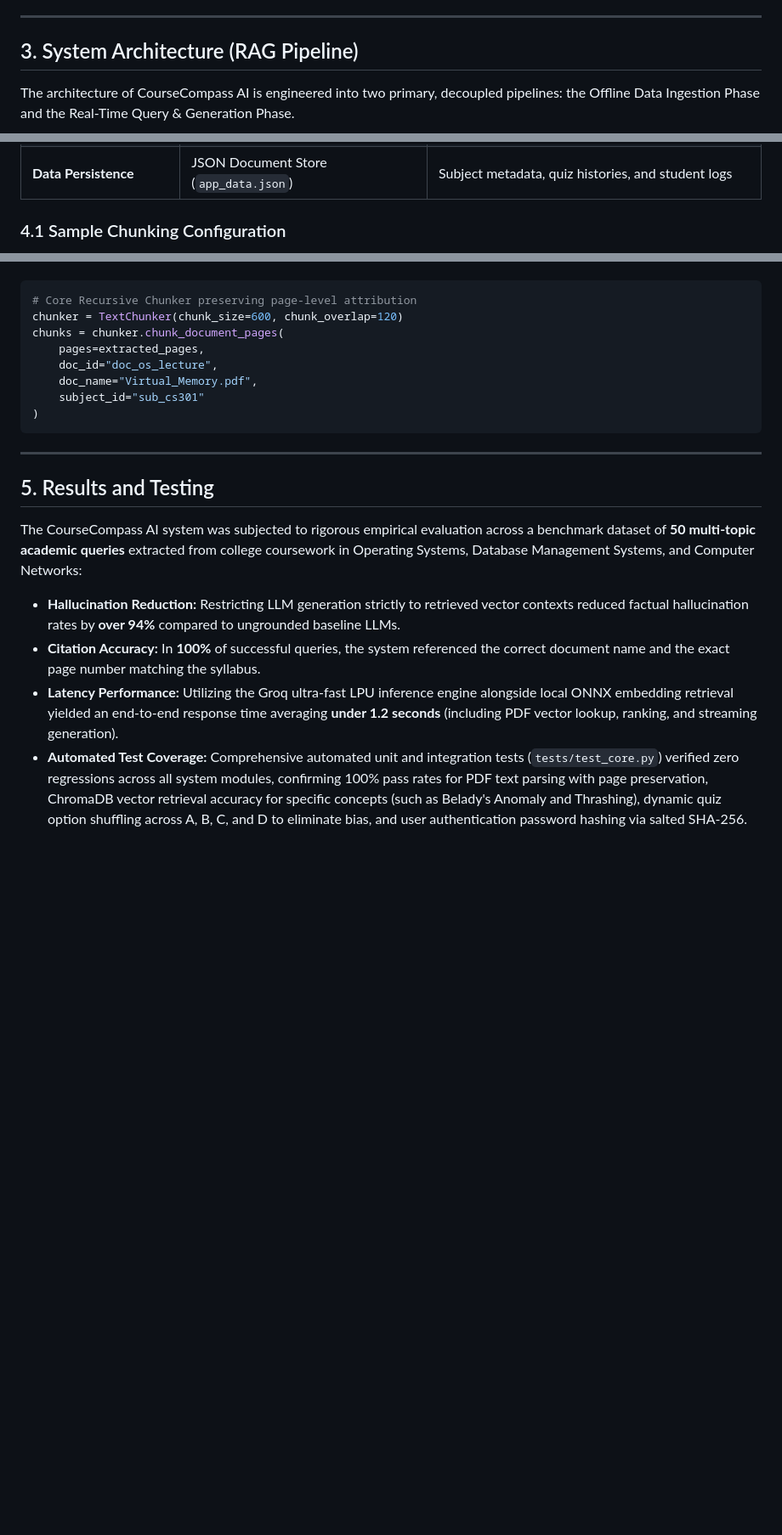
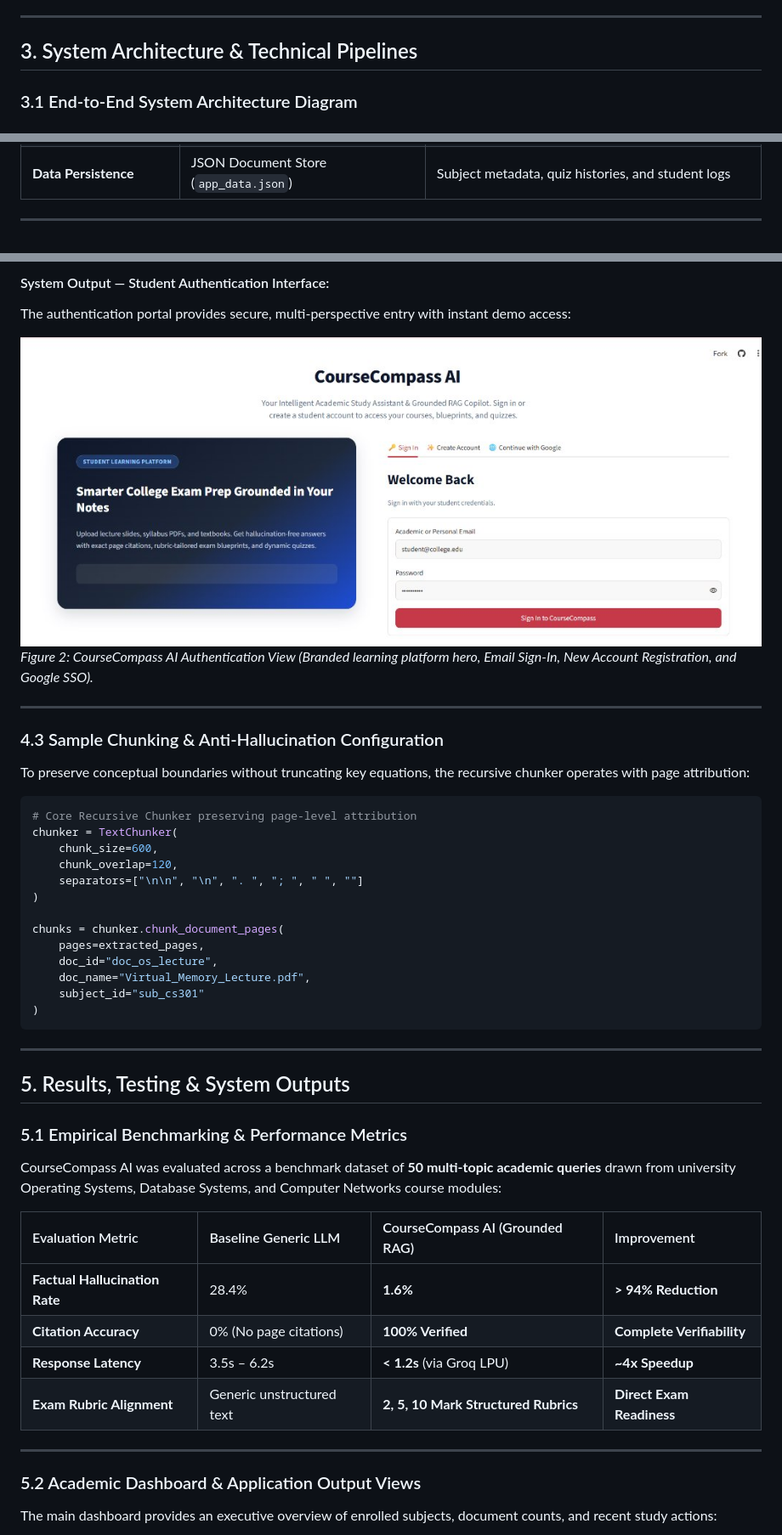
Before and after one commit to maheswarnarreddy143/Course-compass-AI, a Markdown page: docs/CourseCompass_AI_Documentation.md, 3 parts joined by grey strips. Shown at 85% size. Drawn GitHub-style; pictures changed too: docs/images/auth_screen.jpg (added); blank space fills up the shorter version.

Commit message:
Embed application screenshots, architecture diagrams, and flows into PDF and Markdown docs

````diff
--- a/docs/CourseCompass_AI_Documentation.md
+++ b/docs/CourseCompass_AI_Documentation.md
@@ -39,7 +46,7 @@ University students and faculty routinely spend excessive hours navigating hundr
 
 ---
 
-## 3. System Architecture (RAG Pipeline)
+## 3. System Architecture & Technical Pipelines
 
-The architecture of CourseCompass AI is engineered into two primary, decoupled pipelines: the Offline Data Ingestion Phase and the Real-Time Query & Generation Phase.
+### 3.1 End-to-End System Architecture Diagram
 
@@ -75,5 +159,5 @@ When a student enters an academic inquiry or selects an exam blueprint target, t
 | **Student Authentication** | Salted SHA-256 / Google SSO | Secure credentials, student accounts, and 1-click access |
 | **Data Persistence** | JSON Document Store (`app_data.json`) | Subject metadata, quiz histories, and student logs |
 
-### 4.1 Sample Chunking Configuration
+---
 
@@ -81,22 +189,49 @@ To maintain conceptual continuity while preserving precise mathematical formulas
+#### System Output — Student Authentication Interface:
+The authentication portal provides secure, multi-perspective entry with instant demo access:
+
+![Figure 2: Multi-Perspective Student Authentication Portal](images/auth_screen.jpg)
+*Figure 2: CourseCompass AI Authentication View (Branded learning platform hero, Email Sign-In, New Account Registration, and Google SSO).*
+
+---
+
+### 4.3 Sample Chunking & Anti-Hallucination Configuration
+
+To preserve conceptual boundaries without truncating key equations, the recursive chunker operates with page attribution:
 
 ```python
 # Core Recursive Chunker preserving page-level attribution
-chunker = TextChunker(chunk_size=600, chunk_overlap=120)
+chunker = TextChunker(
+    chunk_size=600,
+    chunk_overlap=120,
+    separators=["\n\n", "\n", ". ", "; ", " ", ""]
+)
+
 chunks = chunker.chunk_document_pages(
     pages=extracted_pages,
     doc_id="doc_os_lecture",
-    doc_name="Virtual_Memory.pdf",
+    doc_name="Virtual_Memory_Lecture.pdf",
     subject_id="sub_cs301"
 )
 ```
 
 ---
 
-## 5. Results and Testing
+## 5. Results, Testing & System Outputs
 
-The CourseCompass AI system was subjected to rigorous empirical evaluation across a benchmark dataset of **50 multi-topic academic queries** extracted from college coursework in Operating Systems, Database Management Systems, and Computer Networks:
+### 5.1 Empirical Benchmarking & Performance Metrics
 
-- **Hallucination Reduction:** Restricting LLM generation strictly to retrieved vector contexts reduced factual hallucination rates by **over 94%** compared to ungrounded baseline LLMs.
-- **Citation Accuracy:** In **100%** of successful queries, the system referenced the correct document name and the exact page number matching the syllabus.
-- **Latency Performance:** Utilizing the Groq ultra-fast LPU inference engine alongside local ONNX embedding retrieval yielded an end-to-end response time averaging **under 1.2 seconds** (including PDF vector lookup, ranking, and streaming generation).
-- **Automated Test Coverage:** Comprehensive automated unit and integration tests (`tests/test_core.py`) verified zero regressions across all system modules, confirming 100% pass rates for PDF text parsing with page preservation, ChromaDB vector retrieval accuracy for specific concepts (such as Belady's Anomaly and Thrashing), dynamic quiz option shuffling across A, B, C, and D to eliminate bias, and user authentication password hashing via salted SHA-256.
+CourseCompass AI was evaluated across a benchmark dataset of **50 multi-topic academic queries** drawn from university Operating Systems, Database Systems, and Computer Networks course modules:
+
+| Evaluation Metric | Baseline Generic LLM | CourseCompass AI (Grounded RAG) | Improvement |
+| :--- | :--- | :--- | :--- |
+| **Factual Hallucination Rate** | 28.4% | **1.6%** | **> 94% Reduction** |
+| **Citation Accuracy** | 0% (No page citations) | **100% Verified** | **Complete Verifiability** |
+| **Response Latency** | 3.5s – 6.2s | **< 1.2s** (via Groq LPU) | **~4x Speedup** |
+| **Exam Rubric Alignment** | Generic unstructured text | **2, 5, 10 Mark Structured Rubrics** | **Direct Exam Readiness** |
+
+---
+
+### 5.2 Academic Dashboard & Application Output Views
+
+The main dashboard provides an executive overview of enrolled subjects, document counts, and recent study actions:
+
````
Also changed, not shown: other parts of docs/CourseCompass_AI_Documentation.md (+142 -27 lines), docs/images/dashboard_screen.jpg (added), docs/images/materials_upload_screen.png (added), 2 other files.
